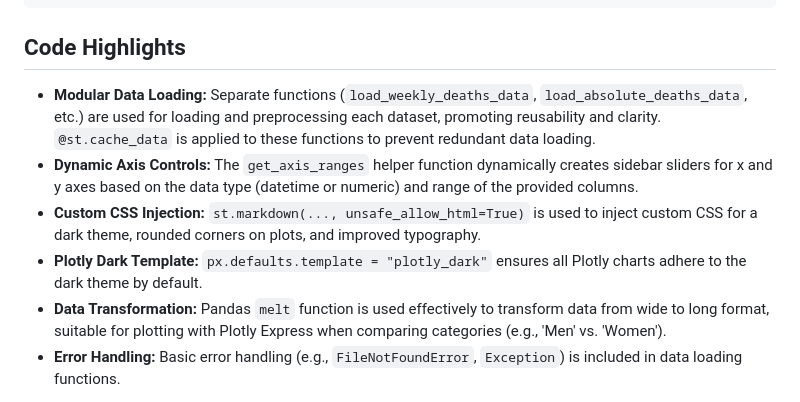
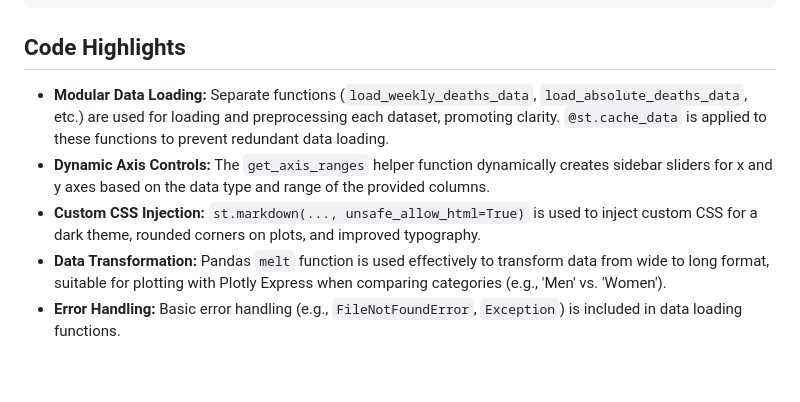
Before and after one commit to drunkPotato/MortalityVisualization, a Markdown page: README.md, the part around the change. GitHub-like rendering; blank space fills up the shorter version.

Commit message:
chore updeate Readme.md

```diff
--- a/README.md
+++ b/README.md
@@ -106,9 +106,8 @@ MORTALITYVISUALIZATION/
 
 ## Code Highlights
 
-*   **Modular Data Loading:** Separate functions (`load_weekly_deaths_data`, `load_absolute_deaths_data`, etc.) are used for loading and preprocessing each dataset, promoting reusability and clarity. `@st.cache_data` is applied to these functions to prevent redundant data loading.
-*   **Dynamic Axis Controls:** The `get_axis_ranges` helper function dynamically creates sidebar sliders for x and y axes based on the data type (datetime or numeric) and range of the provided columns.
+*   **Modular Data Loading:** Separate functions (`load_weekly_deaths_data`, `load_absolute_deaths_data`, etc.) are used for loading and preprocessing each dataset, promoting clarity. `@st.cache_data` is applied to these functions to prevent redundant data loading.
+*   **Dynamic Axis Controls:** The `get_axis_ranges` helper function dynamically creates sidebar sliders for x and y axes based on the data type and range of the provided columns.
 *   **Custom CSS Injection:** `st.markdown(..., unsafe_allow_html=True)` is used to inject custom CSS for a dark theme, rounded corners on plots, and improved typography.
-*   **Plotly Dark Template:** `px.defaults.template = "plotly_dark"` ensures all Plotly charts adhere to the dark theme by default.
 *   **Data Transformation:** Pandas `melt` function is used effectively to transform data from wide to long format, suitable for plotting with Plotly Express when comparing categories (e.g., 'Men' vs. 'Women').
 *   **Error Handling:** Basic error handling (e.g., `FileNotFoundError`, `Exception`) is included in data loading functions.
```
